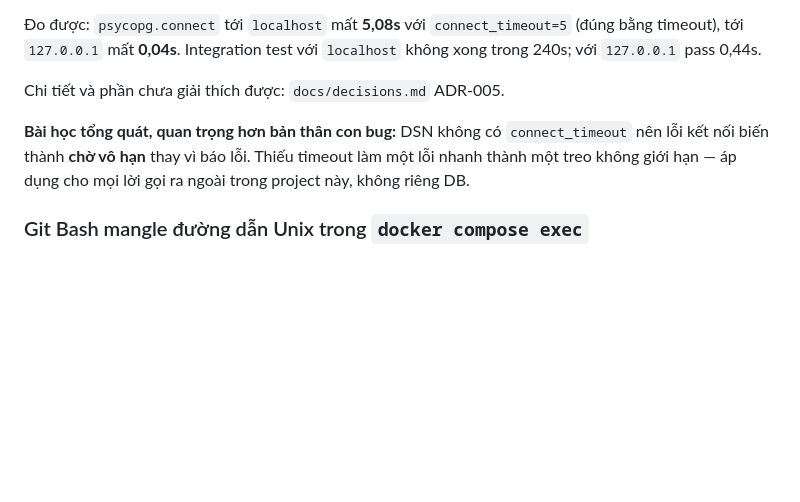
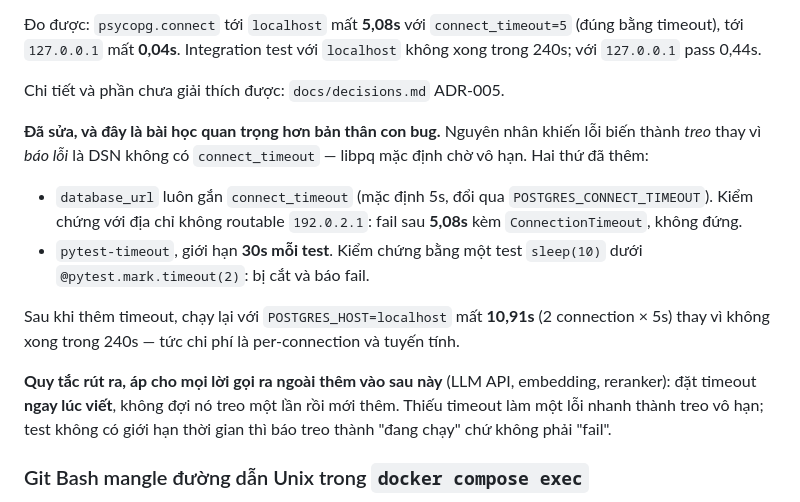
Before and after one commit to anhquan1111/enterprise-ai-decision-platform, a Markdown page: AGENTS.md, the part around the change. GitHub-like rendering; blank space fills up the shorter version.

Commit message:
docs: update AGENTS.md gotcha now that both timeouts are in place
The note still said the DSN carries no connect_timeout, which stopped being true
in the previous commit. Records both fixes, their verification, and the rule that
every outbound call added later gets a timeout when it is written.

```diff
--- a/AGENTS.md
+++ b/AGENTS.md
@@ -132,7 +132,14 @@ uv run mypy src/
 
 Chi tiết và phần chưa giải thích được: `docs/decisions.md` ADR-005.
 
-**Bài học tổng quát, quan trọng hơn bản thân con bug:** DSN không có `connect_timeout` nên lỗi kết nối biến thành **chờ vô hạn** thay vì báo lỗi. Thiếu timeout làm một lỗi nhanh thành một treo không giới hạn — áp dụng cho mọi lời gọi ra ngoài trong project này, không riêng DB.
+**Đã sửa, và đây là bài học quan trọng hơn bản thân con bug.** Nguyên nhân khiến lỗi biến thành *treo* thay vì *báo lỗi* là DSN không có `connect_timeout` — libpq mặc định chờ vô hạn. Hai thứ đã thêm:
+
+- `database_url` luôn gắn `connect_timeout` (mặc định 5s, đổi qua `POSTGRES_CONNECT_TIMEOUT`). Kiểm chứng với địa chỉ không routable `192.0.2.1`: fail sau **5,08s** kèm `ConnectionTimeout`, không đứng.
+- `pytest-timeout`, giới hạn **30s mỗi test**. Kiểm chứng bằng một test `sleep(10)` dưới `@pytest.mark.timeout(2)`: bị cắt và báo fail.
+
+Sau khi thêm timeout, chạy lại với `POSTGRES_HOST=localhost` mất **10,91s** (2 connection × 5s) thay vì không xong trong 240s — tức chi phí là per-connection và tuyến tính.
+
+**Quy tắc rút ra, áp cho mọi lời gọi ra ngoài thêm vào sau này** (LLM API, embedding, reranker): đặt timeout **ngay lúc viết**, không đợi nó treo một lần rồi mới thêm. Thiếu timeout làm một lỗi nhanh thành treo vô hạn; test không có giới hạn thời gian thì báo treo thành "đang chạy" chứ không phải "fail".
 
 ### Git Bash mangle đường dẫn Unix trong `docker compose exec`
 
```
